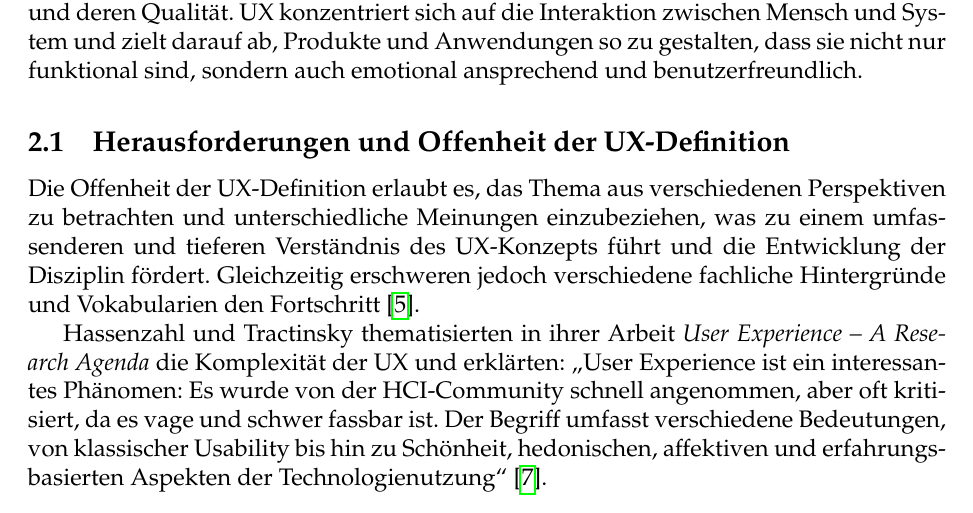
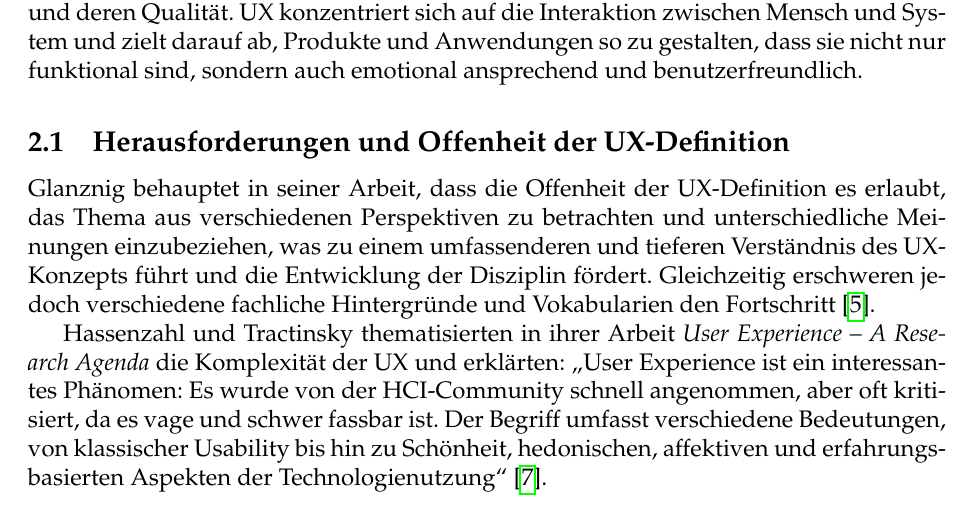
Before and after one commit to alialkhiame/ba, a LaTeX document (BA.tex): part of page 10 of 53, cut so that both start at the same text. Compiled offline with pdfLaTeX.

Commit message:
einleitung erweitert

```diff
--- a/BA.tex
+++ b/BA.tex
@@ -318,7 +318,7 @@ Im Rahmen der vorliegenden Arbeit wurde auf keinerlei nicht-öffentliche Vorarbe
 
 \subsection{Herausforderungen und Offenheit der UX-Definition}
 
-Die Offenheit der UX-Definition erlaubt es, das Thema aus verschiedenen Perspektiven zu betrachten und unterschiedliche Meinungen einzubeziehen, was zu einem umfassenderen und tieferen Verständnis des UX-Konzepts führt und die Entwicklung der Disziplin fördert. Gleichzeitig erschweren jedoch verschiedene fachliche Hintergründe und Vokabularien den Fortschritt \cite{glanznig}.
+Glanznig behauptet in seiner Arbeit, dass die Offenheit der UX-Definition  es erlaubt, das Thema aus verschiedenen Perspektiven zu betrachten und unterschiedliche Meinungen einzubeziehen, was zu einem umfassenderen und tieferen Verständnis des UX-Konzepts führt und die Entwicklung der Disziplin fördert. Gleichzeitig erschweren jedoch verschiedene fachliche Hintergründe und Vokabularien den Fortschritt \cite{glanznig}.
 
 Hassenzahl und Tractinsky thematisierten in ihrer Arbeit \textit{User Experience – A Research Agenda} die Komplexität der UX und erklärten: „User Experience ist ein interessantes Phänomen: Es wurde von der HCI-Community schnell angenommen, aber oft kritisiert, da es vage und schwer fassbar ist. Der Begriff umfasst verschiedene Bedeutungen, von klassischer Usability bis hin zu Schönheit, hedonischen, affektiven und erfahrungsbasierten Aspekten der Technologienutzung“ \cite{research}.
 
```
